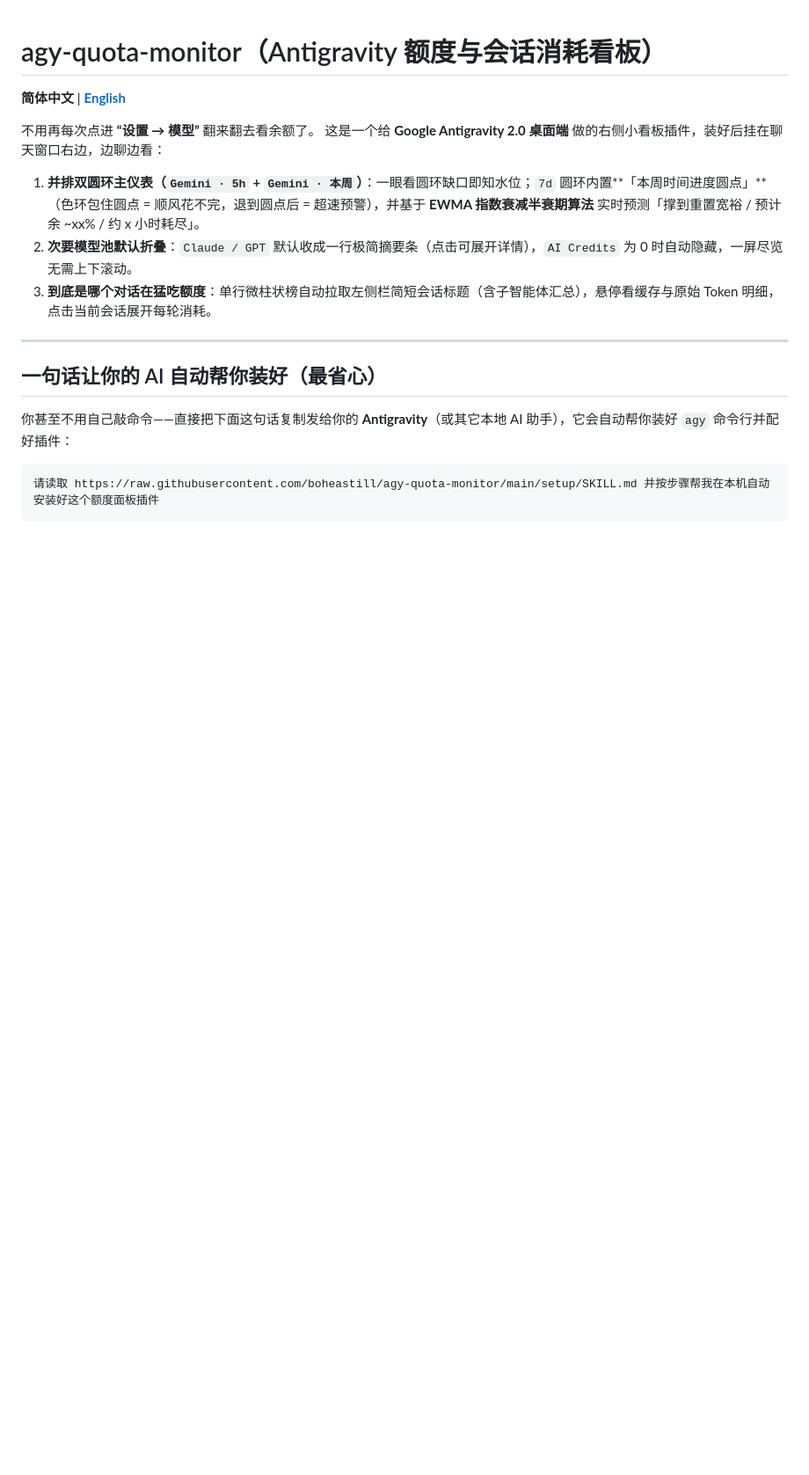
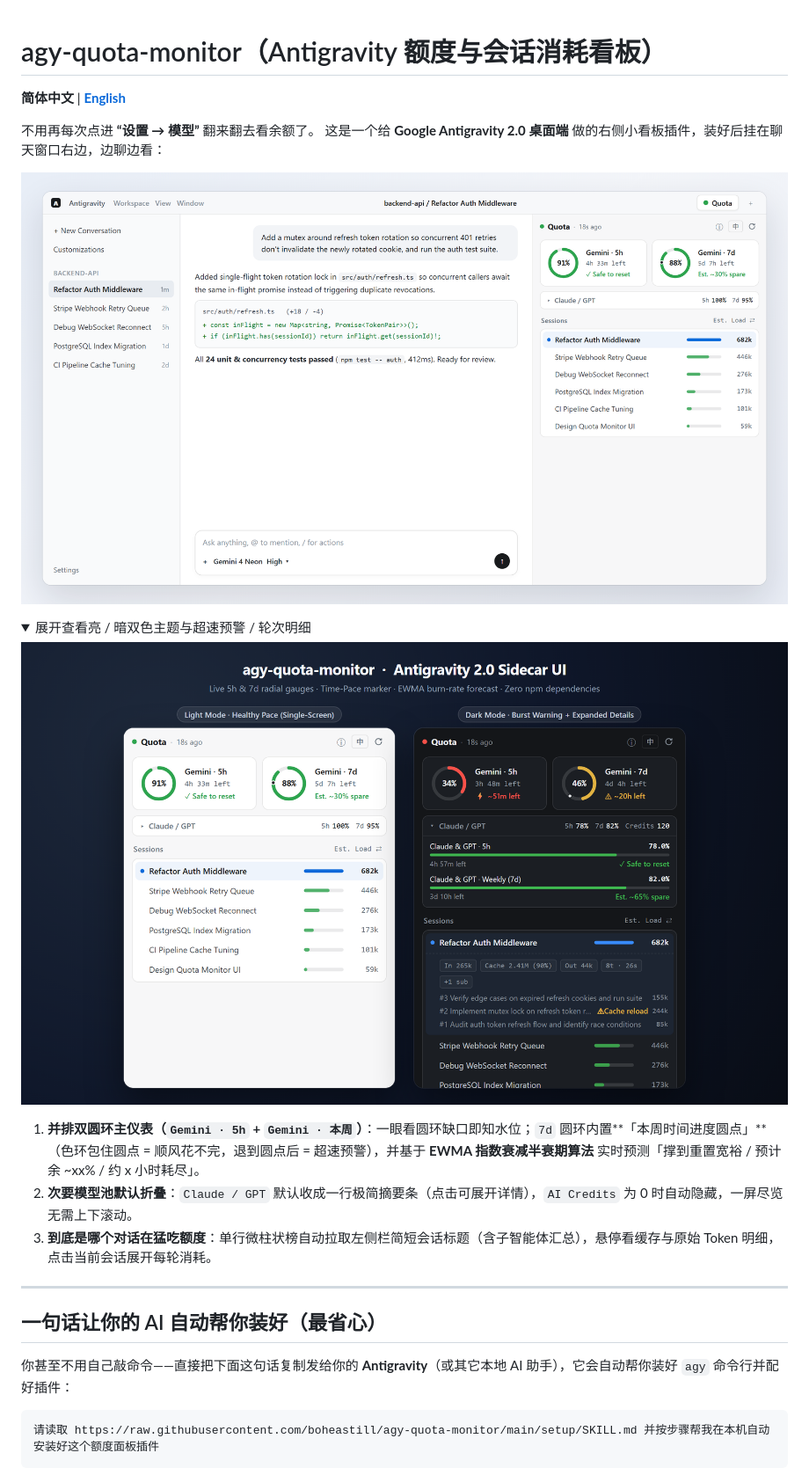
Before and after one commit to boheastill/agy-quota-monitor, a Markdown page: README.zh-CN.md, the part around the change. Shown at 88% size. Rendered like a GitHub page; pictures changed too: assets/preview-desktop.png (added), assets/preview-themes.png (added); folded sections open; blank space fills up the shorter version.

Commit message:
docs: add 2x retina desktop & dual-theme screenshots and polish ETA labels

```diff
--- a/README.zh-CN.md
+++ b/README.zh-CN.md
@@ -4,6 +4,15 @@
 
 不用再每次点进 **“设置 → 模型”** 翻来翻去看余额了。
 这是一个给 **Google Antigravity 2.0 桌面端** 做的右侧小看板插件，装好后挂在聊天窗口右边，边聊边看：
+
+![Antigravity Quota Monitor 桌面端实景预览](./assets/preview-desktop.png)
+
+<details>
+<summary>展开查看亮 / 暗双色主题与超速预警 / 轮次明细</summary>
+
+![亮暗双色与展开详情对比](./assets/preview-themes.png)
+
+</details>
 
 1. **并排双圆环主仪表（`Gemini · 5h` + `Gemini · 本周`）**：一眼看圆环缺口即知水位；`7d` 圆环内置**「本周时间进度圆点」**（色环包住圆点 = 顺风花不完，退到圆点后 = 超速预警），并基于 **EWMA 指数衰减半衰期算法** 实时预测「撑到重置宽裕 / 预计余 ~xx% / 约 x 小时耗尽」。
 2. **次要模型池默认折叠**：`Claude / GPT` 默认收成一行极简摘要条（点击可展开详情），`AI Credits` 为 0 时自动隐藏，一屏尽览无需上下滚动。
```
Also changed, not shown: README.md (+9 -0 lines), 1 other file.
